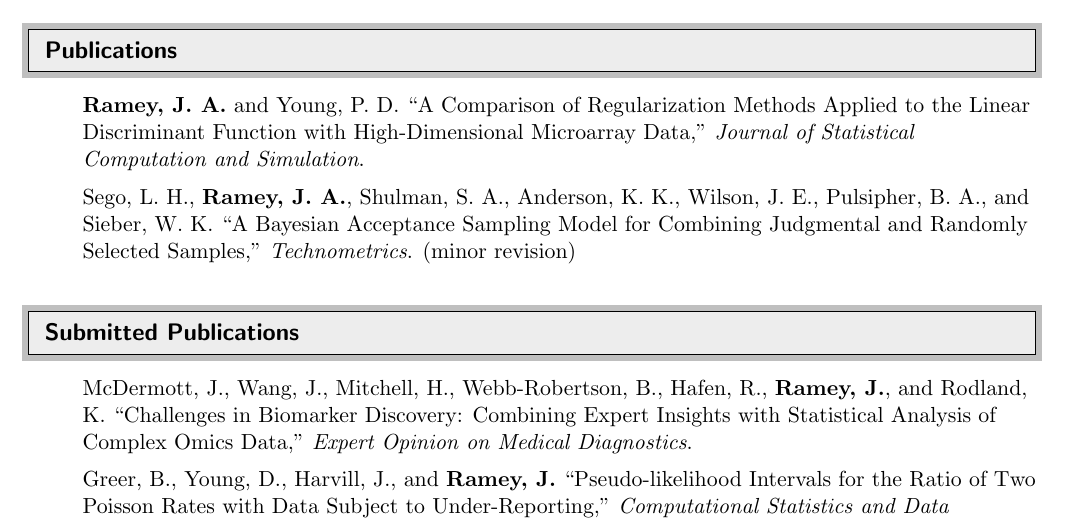
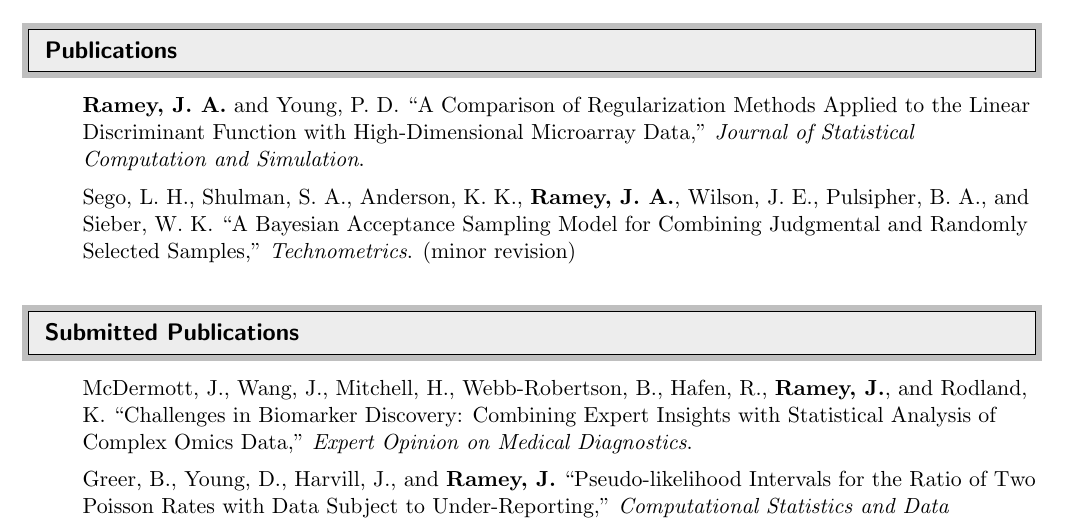
Before and after one commit to ramhiser/vitae, a LaTeX CV (cv-John_Ramey.tex): part of page 1 of 4, cut so that both start at the same text. Compiled offline with pdfLaTeX.

Commit message:
Fixed the ordering of coauthors on the Technometrics paper with Landon Sego as the lead author.

```diff
--- a/cv-John_Ramey.tex
+++ b/cv-John_Ramey.tex
@@ -109,7 +109,7 @@
 %%%%%%%%%%%%%%%%%%%%%%%%%%%%%%
 \begin{itemize}
 	\resitem{\textbf{Ramey, J. A.} and Young, P. D. ``A Comparison of Regularization Methods Applied to the Linear Discriminant Function with High-Dimensional Microarray Data,'' \emph{Journal of Statistical Computation and Simulation}.}
-	\resitem{Sego, L. H., \textbf{Ramey, J. A.}, Shulman, S. A., Anderson, K. K., Wilson, J. E., Pulsipher, B. A., and Sieber, W. K. ``A Bayesian Acceptance Sampling Model for Combining Judgmental and Randomly Selected Samples,'' \emph{Technometrics}. (minor revision)}
+	\resitem{Sego, L. H., Shulman, S. A., Anderson, K. K., \textbf{Ramey, J. A.}, Wilson, J. E., Pulsipher, B. A., and Sieber, W. K. ``A Bayesian Acceptance Sampling Model for Combining Judgmental and Randomly Selected Samples,'' \emph{Technometrics}. (minor revision)}
 \end{itemize}
 
 %%%%%%%%%%%%%%%%%%%%%%%%%%%%%%
```
Also changed, not shown: cv-John_Ramey.pdf.
